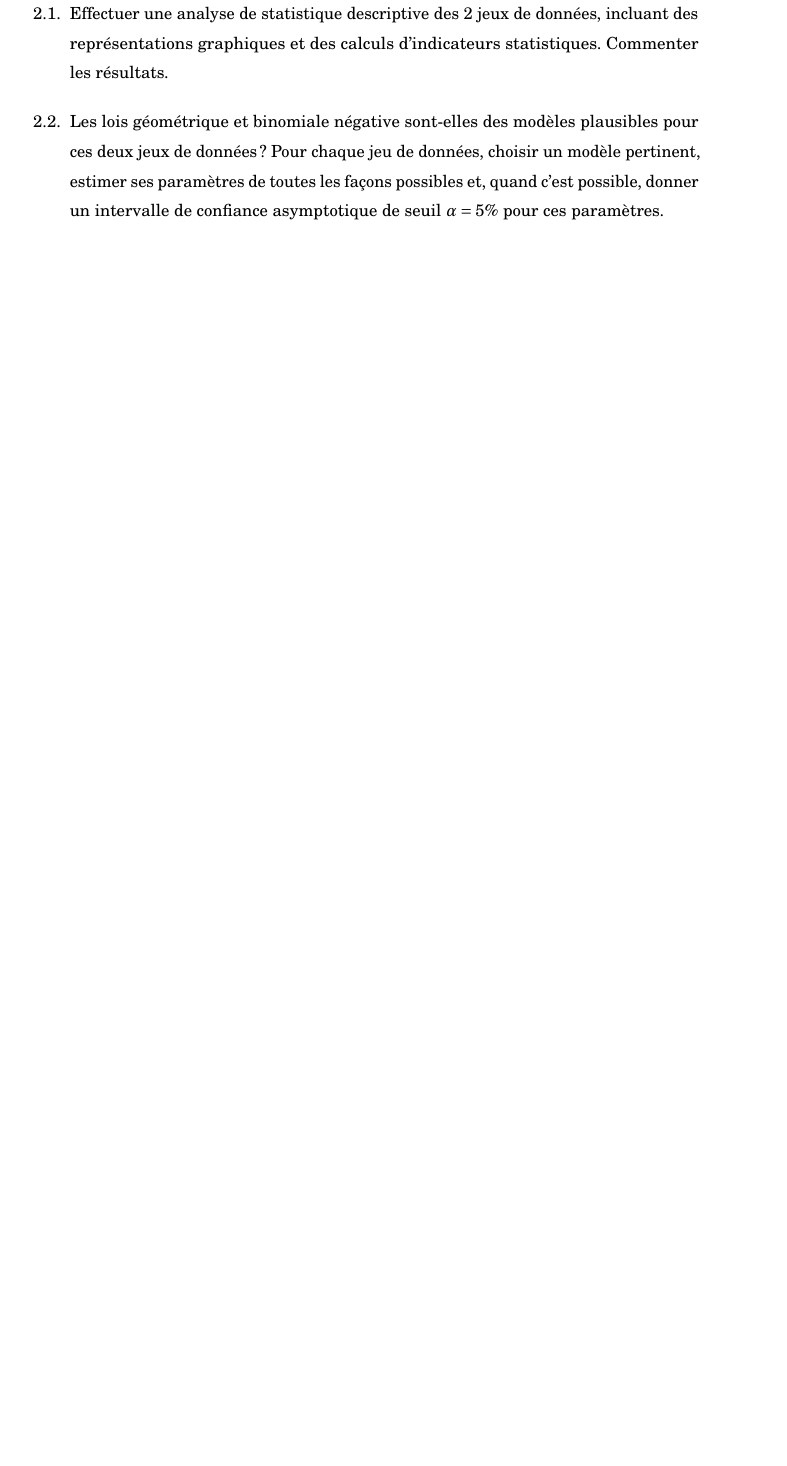
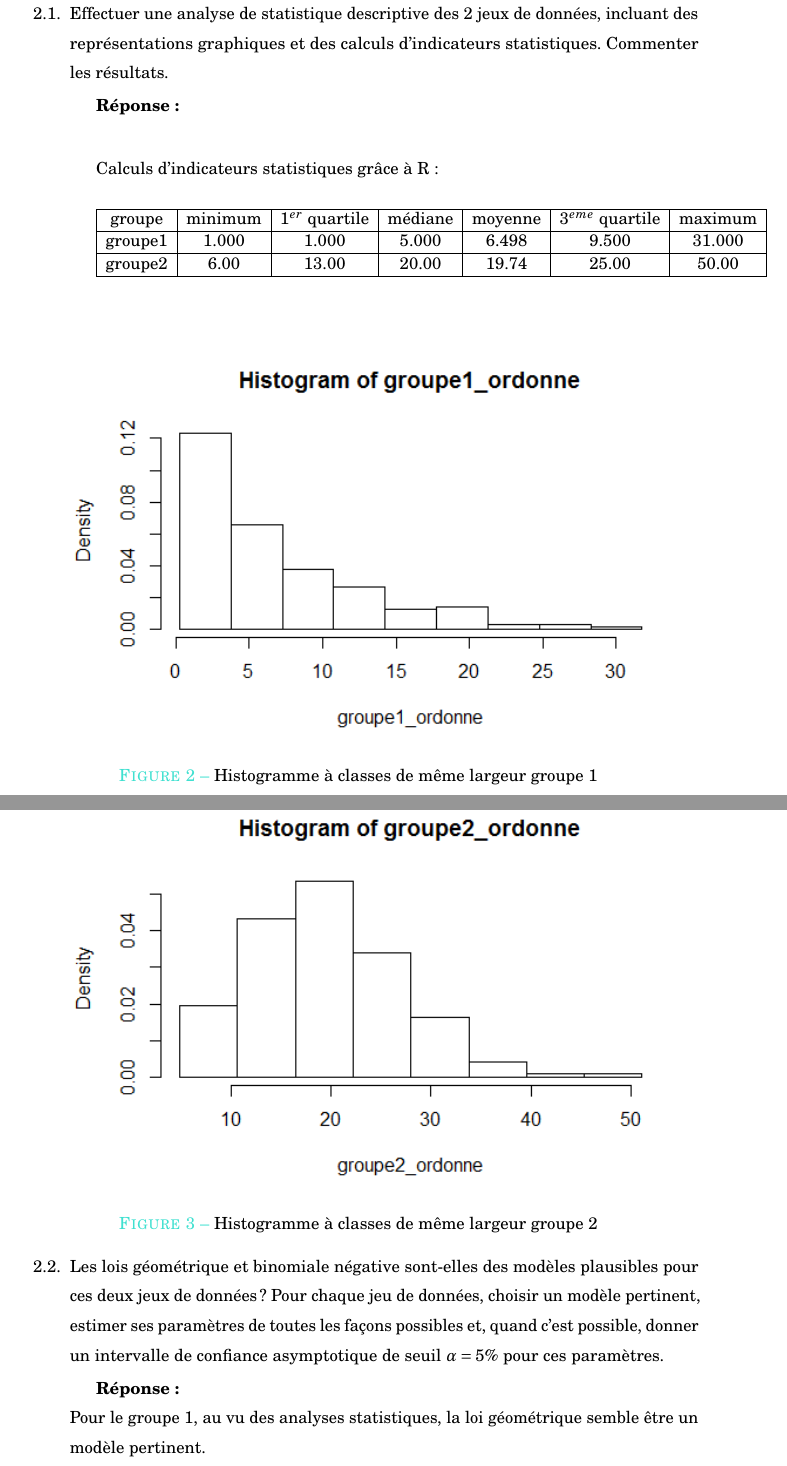
Before and after one commit to XAMEUS/TPPMS, a LaTeX document (rapport.tex): part of page 5 of 5 before the commit and two parts of pages 5 and 6 of 7 after it, the two joined at a grey line, cut so that both start at the same text, the shorter picture padded with empty space. Compiled offline with pdfLaTeX.

Commit message:
partie 2.1, 2.2

```diff
--- a/rapport.tex
+++ b/rapport.tex
@@ -274,4 +274,24 @@ On estime p comme tout à l'heure (question 1.4 (b)
 
 \item Effectuer une analyse de statistique descriptive des 2 jeux de données, incluant des représentations graphiques et des calculs d'indicateurs statistiques. Commenter les résultats.
 
-\vspace{3mm}
+\textbf{Réponse : \\}
+
+Calculs d'indicateurs statistiques grâce à R : \\
+
+\begin{tabular}{|c|c|c |c |c |c |c|}
+
+	\hline
+	groupe &minimum & $1^{er}$ quartile & médiane & moyenne & $3^{eme}$ quartile & maximum \tabularnewline
+	\hline
+	groupe1 & 1.000 & 1.000& 5.000& 6.498 & 9.500 & 31.000 \tabularnewline
+	\hline
+	groupe2 & 6.00 & 13.00 & 20.00 & 19.74 & 25.00 & 50.00 \tabularnewline
+	\hline
+\end{tabular}
+
+\vspace{1cm}
+
+
+\begin{center}
+\includegraphics[width = 15cm]{graphics/q2_1-groupe1.png}
+\captionof{figure}{Histogramme à classes de même largeur groupe 1}
@@ -278,5 +304,14 @@ On estime p comme tout à l'heure (question 1.4 (b)
+\includegraphics[width = 15cm]{graphics/q2_1-groupe2.png}
+\captionof{figure}{Histogramme à classes de même largeur groupe 2}
+\label{fig2}
+\end{center}
+
 
 \item Les lois géométrique et binomiale négative sont-elles des modèles plausibles pour ces deux jeux de données ? Pour chaque jeu de données, choisir un modèle pertinent, estimer ses paramètres de toutes les façons possibles et, quand c'est possible, donner un intervalle de confiance asymptotique de seuil $\alpha=5\%$ pour ces paramètres.
+
+\textbf{Réponse :\\}
+Pour le groupe 1, au vu des analyses statistiques, la loi géométrique semble être un modèle pertinent. \\
+Pour le groupe 2, c'est la loi binomiale négative qui semble être un modèle pertinent. \\
 
 \vspace{3mm}
 
```
Also changed, not shown: graphics/q2_1-groupe1.png (added), graphics/q2_1-groupe2.png (added), rapport.tex (6 more changed lines), 1 other file.
